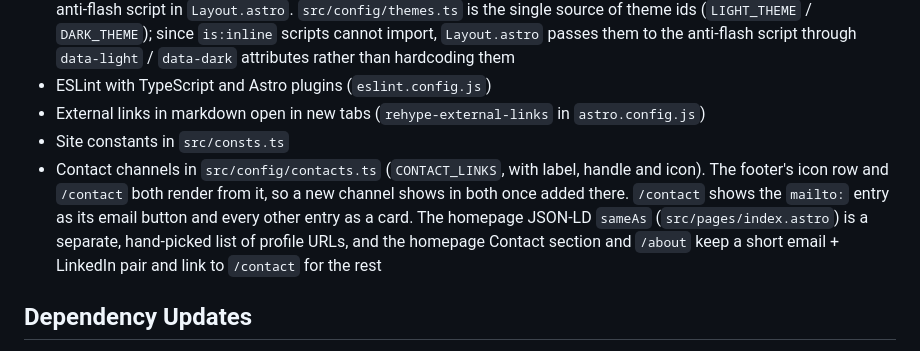
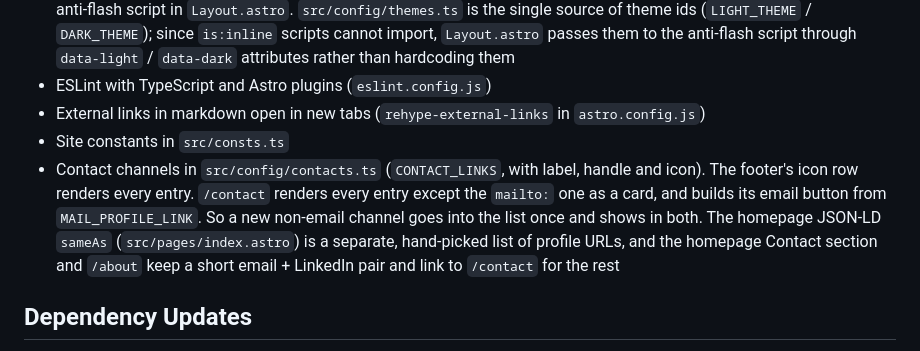
Before and after one commit to kalinichenko88/kalinichenko88.github.io, a Markdown page: CLAUDE.md, the part around the change. GitHub-like rendering.

Commit message:
docs: say where the /contact email button takes its address

```diff
--- a/CLAUDE.md
+++ b/CLAUDE.md
@@ -126,7 +126,7 @@ Current order: Hero(default) → Selected work/Projects(default) → Writing(sub
 - ESLint with TypeScript and Astro plugins (`eslint.config.js`)
 - External links in markdown open in new tabs (`rehype-external-links` in `astro.config.js`)
 - Site constants in `src/consts.ts`
-- Contact channels in `src/config/contacts.ts` (`CONTACT_LINKS`, with label, handle and icon). The footer's icon row and `/contact` both render from it, so a new channel shows in both once added there. `/contact` shows the `mailto:` entry as its email button and every other entry as a card. The homepage JSON-LD `sameAs` (`src/pages/index.astro`) is a separate, hand-picked list of profile URLs, and the homepage Contact section and `/about` keep a short email + LinkedIn pair and link to `/contact` for the rest
+- Contact channels in `src/config/contacts.ts` (`CONTACT_LINKS`, with label, handle and icon). The footer's icon row renders every entry. `/contact` renders every entry except the `mailto:` one as a card, and builds its email button from `MAIL_PROFILE_LINK`. So a new non-email channel goes into the list once and shows in both. The homepage JSON-LD `sameAs` (`src/pages/index.astro`) is a separate, hand-picked list of profile URLs, and the homepage Contact section and `/about` keep a short email + LinkedIn pair and link to `/contact` for the rest
 
 ## Dependency Updates
 
```
